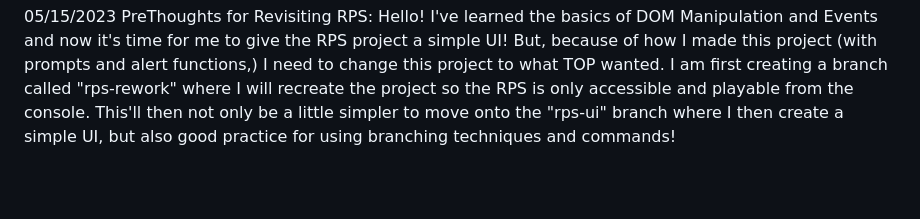
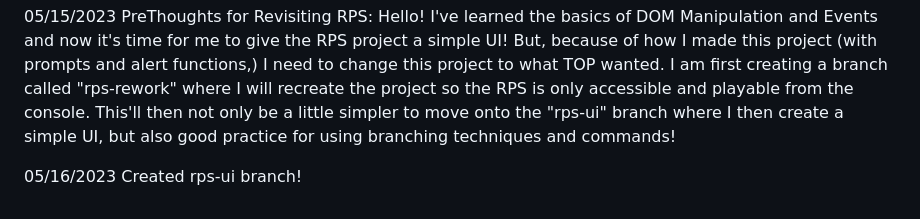
Before and after one commit to GTCode93/rock-paper-scissors-project, a Markdown page: README.md, the part around the change. Rendered like a GitHub page; blank space fills up the shorter version.

Commit message:
Update README.md for rps-ui branch

```diff
--- a/README.md
+++ b/README.md
@@ -34,3 +34,6 @@ I didn't want to do it like that I just didn't know how to take only the first c
 
 05/15/2023
 PreThoughts for Revisiting RPS: Hello! I've learned the basics of DOM Manipulation and Events and now it's time for me to give the RPS project a simple UI! But, because of how I made this project (with prompts and alert functions,) I need to change this project to what TOP wanted. I am first creating a branch called "rps-rework" where I will recreate the project so the RPS is only accessible and playable from the console. This'll then not only be a little simpler to move onto the "rps-ui" branch where I then create a simple UI, but also good practice for using branching techniques and commands!
+
+05/16/2023
+Created rps-ui branch!
```
